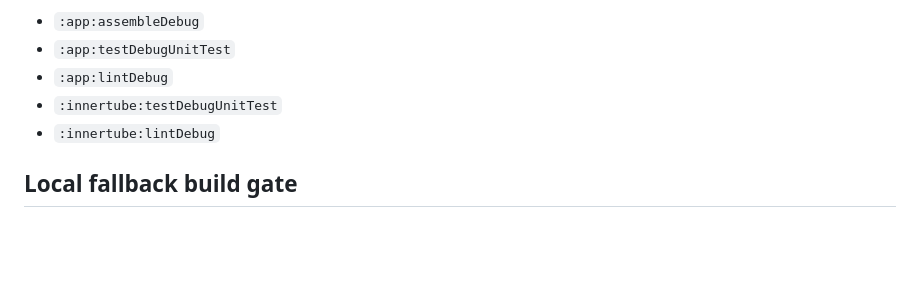
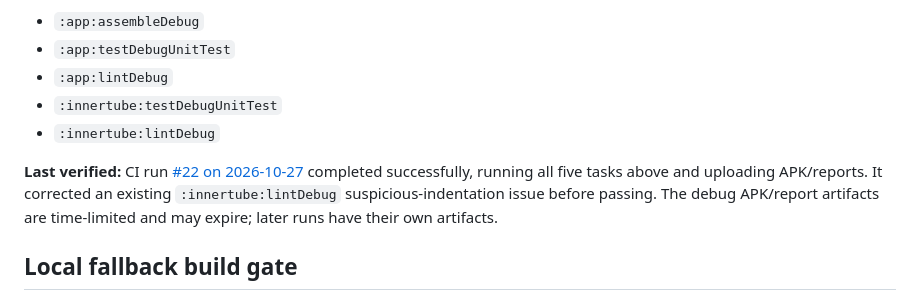
Before and after one commit to apathane/MusicForge, a Markdown page: vault/WORKFLOW.md, the part around the change. Drawn GitHub-style; blank space fills up the shorter version.

Commit message:
docs: record first successful Actions-first build
Co-Authored-By: Claude Opus 5.5 <noreply@anthropic.com>

```diff
--- a/vault/WORKFLOW.md
+++ b/vault/WORKFLOW.md
@@ -30,6 +30,8 @@ Full remote CI runs these tasks together:
 - `:app:lintDebug`
 - `:innertube:testDebugUnitTest`
 - `:innertube:lintDebug`
+
+**Last verified:** CI run [#22 on 2026-10-27](https://github.com/apathane/MusicForge/actions/runs/40579218535) completed successfully, running all five tasks above and uploading APK/reports. It corrected an existing `:innertube:lintDebug` suspicious-indentation issue before passing. The debug APK/report artifacts are time-limited and may expire; later runs have their own artifacts.
 
 ## Local fallback build gate
 
```
